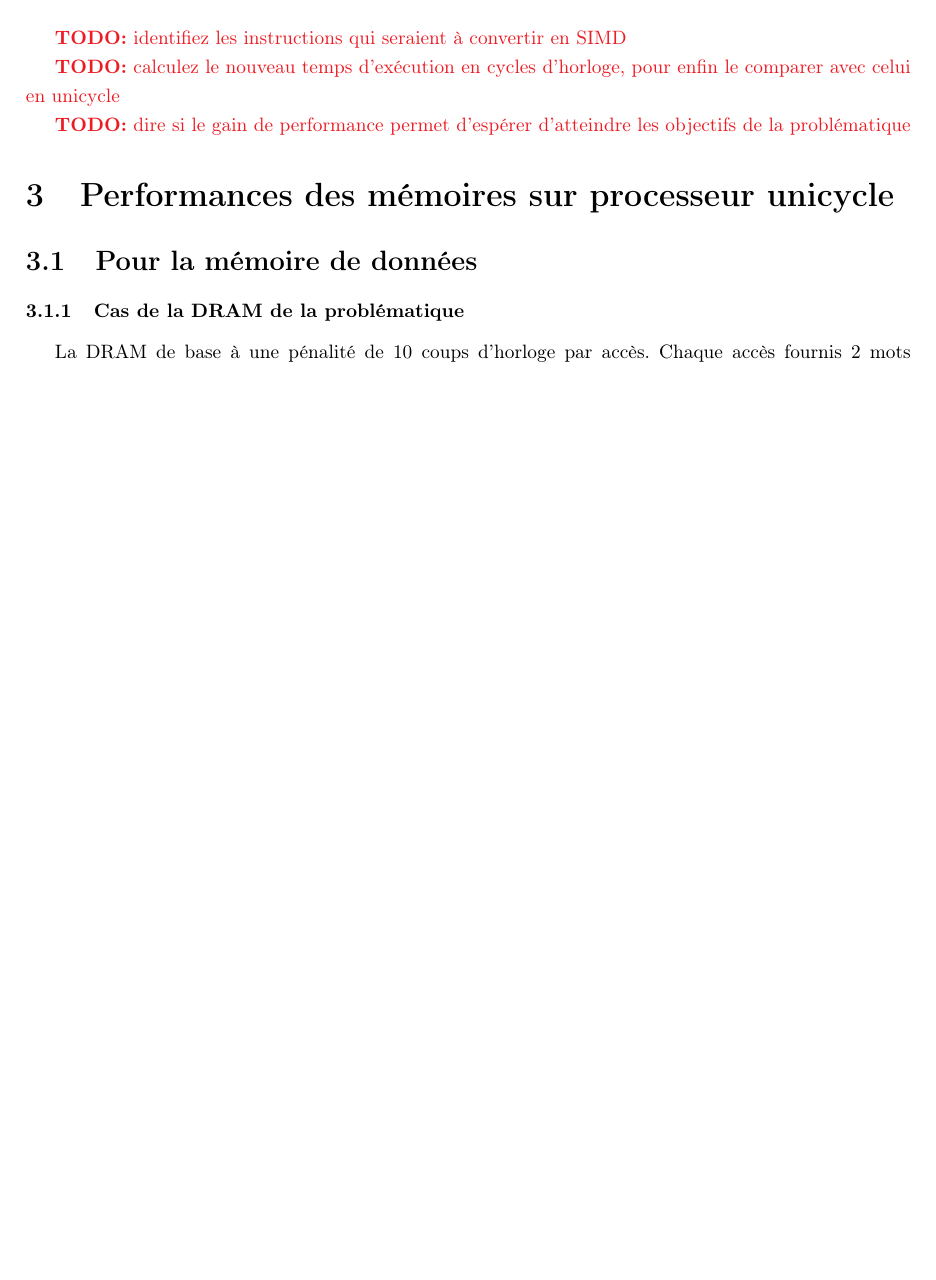
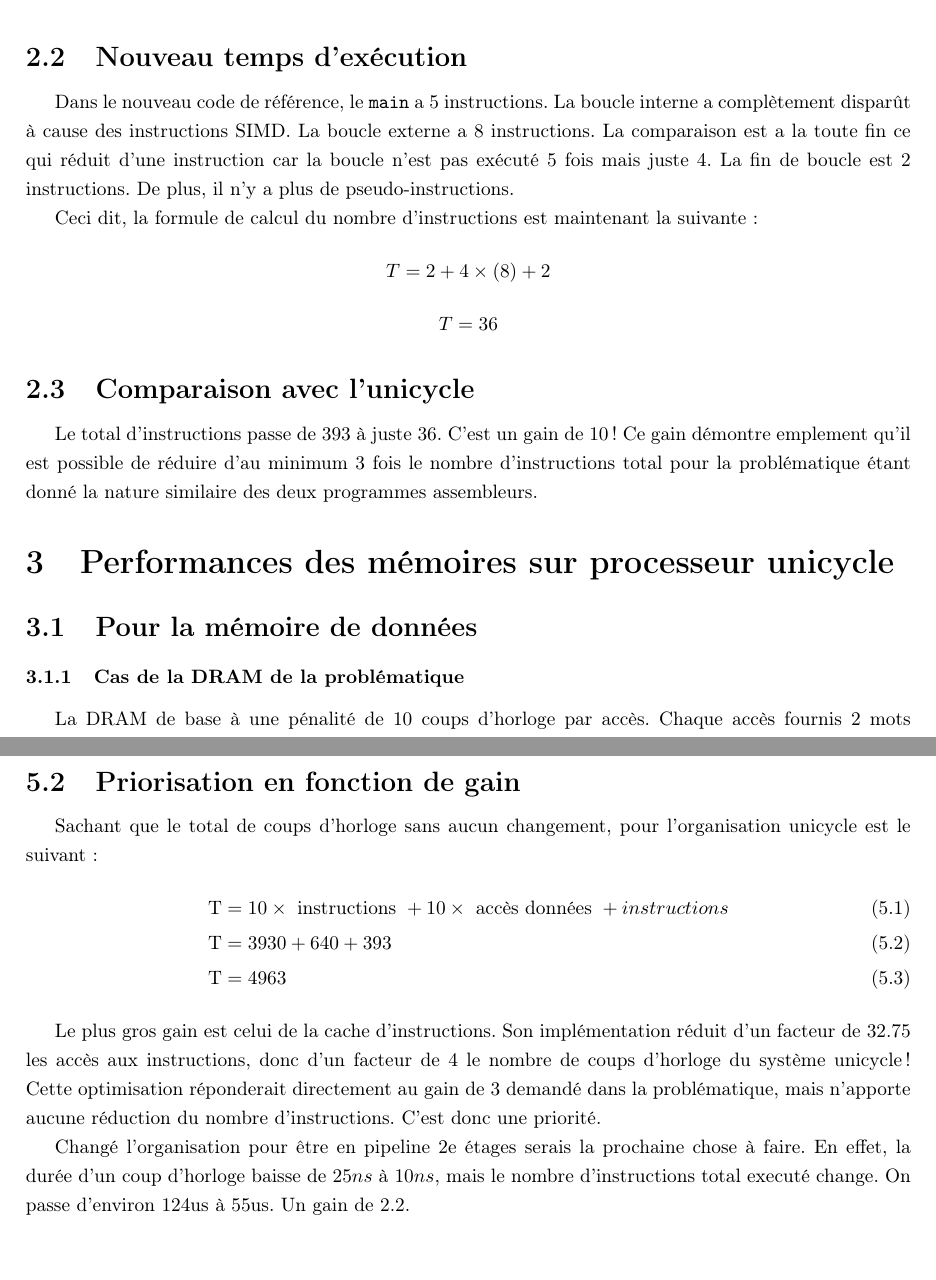
Before and after one commit to ChausseBenjamin/s4-app3, a LaTeX document (rapport/main.tex): part of page 5 of 8 before the commit and two parts of pages 6 and 10 of 10 after it, the two joined at a grey line, cut at the place of the change, the shorter picture padded with empty space. Compiled offline with pdfLaTeX.

Commit message:
instructions SIMD

```diff
--- a/rapport/main.tex
+++ b/rapport/main.tex
@@ -200,4 +200,3 @@ demandé.
 
 \section{Performances SIMD}
 
-\todo{identifiez les instructions qui seraient à convertir en SIMD}
@@ -204,3 +208 @@ demandé.
 
-\todo{calculez le nouveau temps d'exécution en cycles d'horloge, pour enfin le
-comparer avec celui en unicycle}
@@ -207,3 +215 @@ comparer avec celui en unicycle}
 
-\todo{dire si le gain de performance permet d'espérer d'atteindre les objectifs
-de la problématique}
@@ -210,3 +221,33 @@ de la problématique}
+mettre le résultat à la bonne endroit dans le vecteur de sortie.
+
+\subsection{Nouveau temps d'exécution}
+Dans le nouveau code de référence, le \verb|main| a $5$ instructions. La boucle
+interne a complètement disparût à cause des instructions SIMD. La boucle
+externe a $8$ instructions. La comparaison est a la toute fin ce qui réduit
+d'une instruction car la boucle n'est pas exécuté $5$ fois mais juste $4$. La
+fin de boucle est $2$ instructions. De plus, il n'y a plus de pseudo-instructions.
+
+Ceci dit, la formule de calcul du nombre d'instructions est maintenant la suivante:
+$$
+T = 2 + 4\times(8) + 2
+$$
+$$
+T = 36
+$$
+
+\subsection{Comparaison avec l'unicycle}
+Le total d'instructions passe de $393$ à juste $36$. C'est un gain de $10$! Ce
+gain démontre emplement qu'il est possible de réduire d'au minimum $3$ fois le
+nombre d'instructions total pour la problématique étant donné la nature
+similaire des deux programmes assembleurs.
+
+%\todo{identifiez les instructions qui seraient à convertir en SIMD}
+
+%\todo{calculez le nouveau temps d'exécution en cycles d'horloge, pour enfin le
+%comparer avec celui en unicycle}
+
+%\todo{dire si le gain de performance permet d'espérer d'atteindre les objectifs
+%de la problématique}
 
 
 
@@ -402,6 +443,27 @@ Pour finir, l'implémentation des instructions SIMD est la plus couteuse.
 Non seulement le physique doit être changé, mais un temps de dévelopment à
 haut risque est ajouté. Certaines instructions peuvent n'être utilisé que pour
 ce cas-ci, rendent la versatilité moins attrayante.
+
+\subsection{Priorisation en fonction de gain}
+Sachant que le total de coups d'horloge sans aucun changement, pour
+l'organisation unicycle est le suivant:
+\begin{align}
+  \text{T} &= 10\times\text{ instructions } + 10\times\text{ accès données } + instructions \\
+  \text{T} &= 3930 + 640 + 393 \\
+  \text{T} &= 4963
+\end{align}
+
+Le plus gros gain est celui de la cache d'instructions. Son implémentation
+réduit d'un facteur de $32.75$ les accès aux instructions, donc d'un facteur
+de $4$ le nombre de coups d'horloge du système unicycle! Cette optimisation
+réponderait directement au gain de $3$ demandé dans la problématique, mais
+n'apporte aucune réduction du nombre d'instructions. C'est donc une priorité.
+
+Changé l'organisation pour être en pipeline 2e étages serais la prochaine chose
+à faire. En effet, la durée d'un coup d'horloge baisse de $25ns$ à $10ns$, mais
+le nombre d'instructions total executé change. On passe d'environ $124$us à
+$55$us. Un gain de $2.2$.
+
 %\todo{proposer un système optimal et prioriser les modifications par leurs
 %gains effectifs sur la performance et leur temps de développement}
 
```
Also changed, not shown: rapport/main.tex (18 more changed lines).
